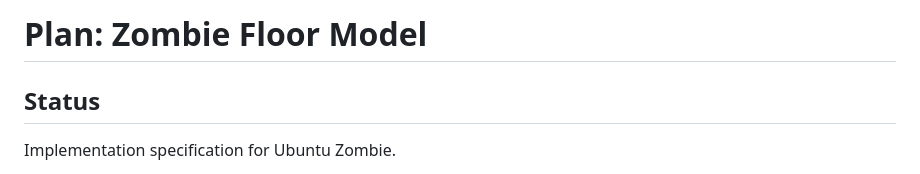
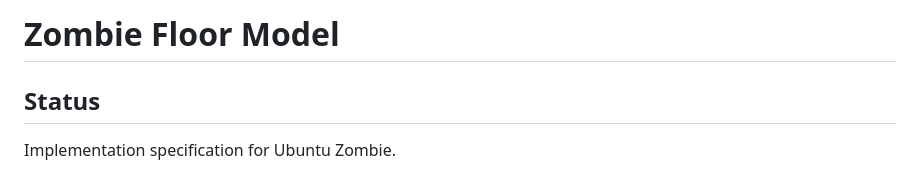
Before and after one commit to japer-technology/ubuntu-zombie, a Markdown page: docs/analysis/improvements-4.md, the part around the change. Rendered like a GitHub page.

```diff
--- a/docs/analysis/improvementsa-4.md
+++ b/docs/analysis/improvements-4.md
@@ -1,4 +1,4 @@
-# Plan: Zombie Floor Model
+# Zombie Floor Model
 
 ## Status
 
```
